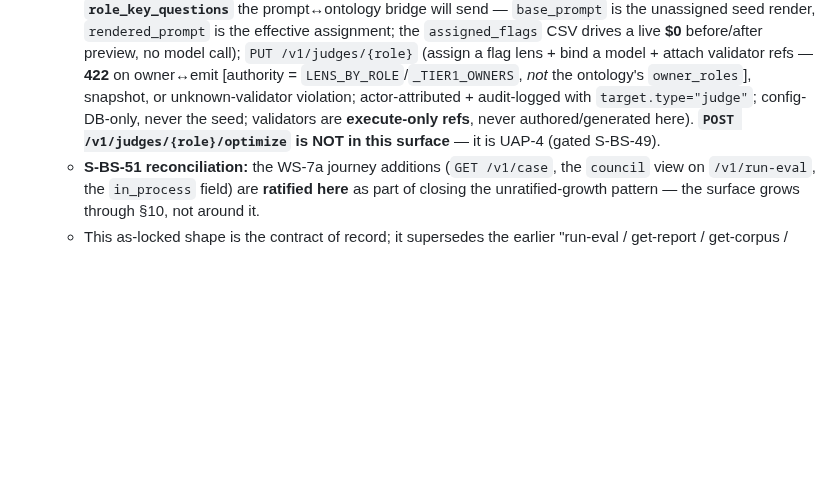
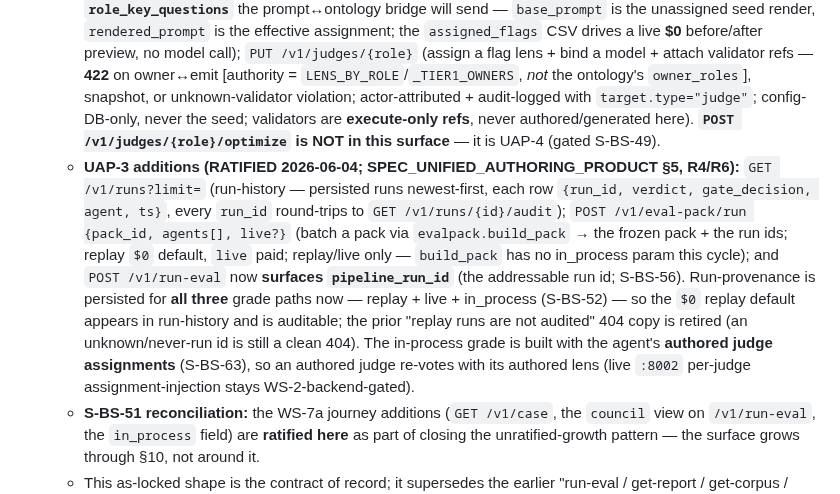
Before and after one commit to lithrim-dev/lithrim, a Markdown page: docs/specs/SPEC_PRODUCT_SHELL.md, the part around the change. GitHub-like rendering; blank space fills up the shorter version.

Commit message:
docs(spec): ratify /v1/runs + /v1/eval-pack/run in SHELL §10 (S-BS-51)
Lock the UAP-3 BFF surface growth through §10 (the S-BS-51 pattern, not
around it): GET /v1/runs (run-history), POST /v1/eval-pack/run (batch),
the pipeline_run_id field on /v1/run-eval, and run-provenance now persisted
for all three grade paths (replay+live+in_process, S-BS-52). Notes the
authored-assignment in-process wiring (S-BS-63) + the live-injection
WS-2 gate.

Executed per bench-salvage-phaseUAP-3-processing-run-history-driver by session-2026-06-04.
See .devloop/sessions/session-bench-salvage-phaseUAP-3-2026-06-04.json

Co-Authored-By: Claude Opus 4.8 <noreply@anthropic.com>

```diff
--- a/docs/specs/SPEC_PRODUCT_SHELL.md
+++ b/docs/specs/SPEC_PRODUCT_SHELL.md
@@ -144,6 +144,7 @@ Building a polished product shell now **front-runs the semantic moat** — the p
 - **BFF API surface** — **RATIFIED 2026-06-01 (WS-5-BFF; fresh-critic)**, **EXTENDED 2026-06-04 (UAP-1, UAP-2)**. v1 of the "judge-capability API" is locked as: `POST /v1/run-eval` (the eval-report `composite` + a degenerate-N=1 `calibration_check` **folded into the response** — no discrete get-report, since `run_eval.run` has no run-id index), `GET /v1/corpus`, `GET /v1/ontology`, `GET /health`. **`PUT /v1/ontology`** (the clobber-safe working-copy write) ratified at **WS-5d**.
   - **UAP-1 additions (RATIFIED 2026-06-04; SPEC_UNIFIED_AUTHORING_PRODUCT §4):** `GET /v1/agent` + `PUT /v1/agent` (assemble + persist an `Agent` to the config plane — validate-or-422, config-DB-only, never the committed seed); `GET /v1/audit?actor=&target_type=&target_id=&since=` (the config-change audit stream, §2B stream 1); `GET /v1/runs/{id}/audit` (the run-provenance report, §2B stream 2 — a clean 404 for an un-persisted/replay run). Every config write (`PUT /v1/agent`, `PUT /v1/ontology`) is **actor-attributed** (the `X-Actor` header, dev-default fallback) + **audit-logged** (append-only). `POST /v1/run-eval` now resolves the agent's working-copy ontology (R3 draft→grade) and surfaces `ontology_source`.
   - **UAP-2 additions (RATIFIED 2026-06-04; SPEC_UNIFIED_AUTHORING_PRODUCT §4, R2):** `GET /v1/judges?agent=` (list each v2 role + bound model + assignable lens + derived questions + validator refs); `GET /v1/judges/{role}?agent=&assigned_flags=` (one judge's config + the **rendered `role_key_questions`** the prompt↔ontology bridge will send — `base_prompt` is the unassigned seed render, `rendered_prompt` is the effective assignment; the `assigned_flags` CSV drives a live **$0** before/after preview, no model call); `PUT /v1/judges/{role}` (assign a flag lens + bind a model + attach validator refs — **422** on owner↔emit [authority = `LENS_BY_ROLE`/`_TIER1_OWNERS`, *not* the ontology's `owner_roles`], snapshot, or unknown-validator violation; actor-attributed + audit-logged with `target.type="judge"`; config-DB-only, never the seed; validators are **execute-only refs**, never authored/generated here). **`POST /v1/judges/{role}/optimize` is NOT in this surface** — it is UAP-4 (gated S-BS-49).
+  - **UAP-3 additions (RATIFIED 2026-06-04; SPEC_UNIFIED_AUTHORING_PRODUCT §5, R4/R6):** `GET /v1/runs?limit=` (run-history — persisted runs newest-first, each row `{run_id, verdict, gate_decision, agent, ts}`, every `run_id` round-trips to `GET /v1/runs/{id}/audit`); `POST /v1/eval-pack/run {pack_id, agents[], live?}` (batch a pack via `evalpack.build_pack` → the frozen pack + the run ids; replay `$0` default, `live` paid; replay/live only — `build_pack` has no in_process param this cycle); and `POST /v1/run-eval` now **surfaces `pipeline_run_id`** (the addressable run id; S-BS-56). Run-provenance is persisted for **all three** grade paths now — replay + live + in_process (S-BS-52) — so the `$0` replay default appears in run-history and is auditable; the prior "replay runs are not audited" 404 copy is retired (an unknown/never-run id is still a clean 404). The in-process grade is built with the agent's **authored judge assignments** (S-BS-63), so an authored judge re-votes with its authored lens (live `:8002` per-judge assignment-injection stays WS-2-backend-gated).
   - **S-BS-51 reconciliation:** the WS-7a journey additions (`GET /v1/case`, the `council` view on `/v1/run-eval`, the `in_process` field) are **ratified here** as part of closing the unratified-growth pattern — the surface grows through §10, not around it.
   - This as-locked shape is the contract of record; it supersedes the earlier "run-eval / get-report / get-corpus / read-write-ontology" sketch.
 - **Offline-license mechanism** — deferred to WS-5e; named GTM execution risk.
```
